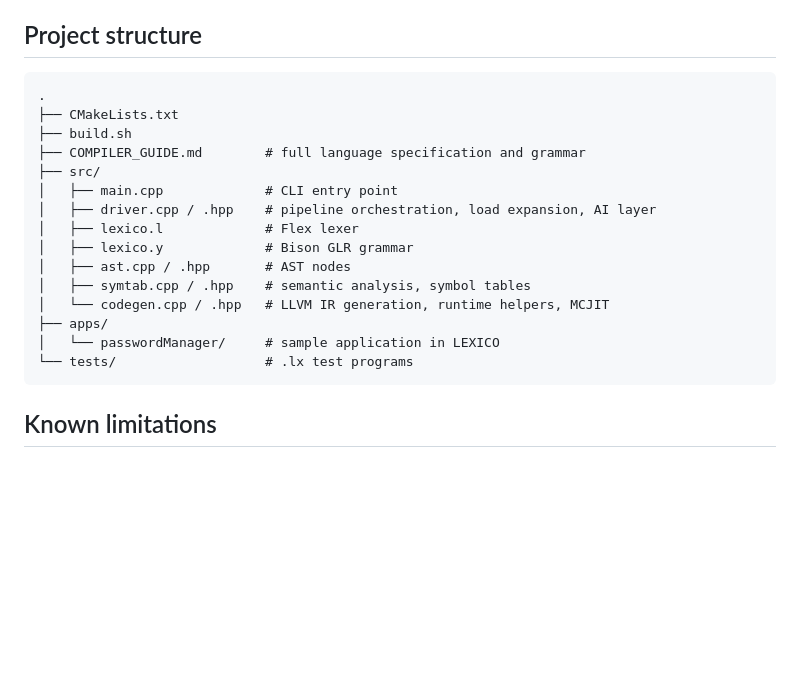
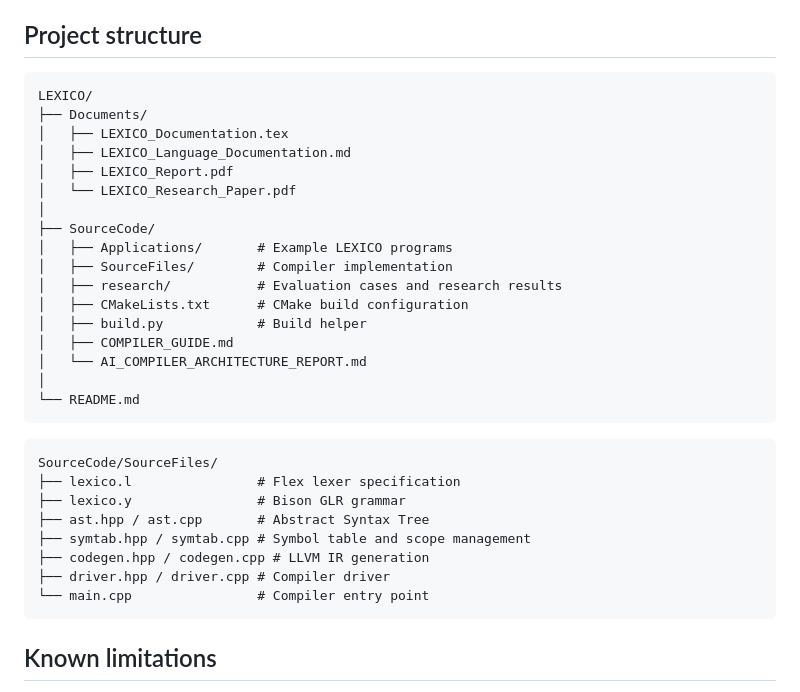
Before and after one commit to haythemgharbi01/LEXICO, a Markdown page: README.md, the part around the change. GitHub-like rendering; blank space fills up the shorter version.

````diff
--- a/README.md
+++ b/README.md
@@ -291,22 +291,35 @@ Regression checklist: multi-word tokens, `INDENT`/`DEDENT` on nested blocks, rou
 ## Project structure
 
 ```text
-.
-├── CMakeLists.txt
-├── build.sh
-├── COMPILER_GUIDE.md        # full language specification and grammar
-├── src/
-│   ├── main.cpp             # CLI entry point
-│   ├── driver.cpp / .hpp    # pipeline orchestration, load expansion, AI layer
-│   ├── lexico.l             # Flex lexer
-│   ├── lexico.y             # Bison GLR grammar
-│   ├── ast.cpp / .hpp       # AST nodes
-│   ├── symtab.cpp / .hpp    # semantic analysis, symbol tables
-│   └── codegen.cpp / .hpp   # LLVM IR generation, runtime helpers, MCJIT
-├── apps/
-│   └── passwordManager/     # sample application in LEXICO
-└── tests/                   # .lx test programs
+LEXICO/
+├── Documents/
+│   ├── LEXICO_Documentation.tex
+│   ├── LEXICO_Language_Documentation.md
+│   ├── LEXICO_Report.pdf
+│   └── LEXICO_Research_Paper.pdf
+│
+├── SourceCode/
+│   ├── Applications/       # Example LEXICO programs
+│   ├── SourceFiles/        # Compiler implementation
+│   ├── research/           # Evaluation cases and research results
+│   ├── CMakeLists.txt      # CMake build configuration
+│   ├── build.py            # Build helper
+│   ├── COMPILER_GUIDE.md
+│   └── AI_COMPILER_ARCHITECTURE_REPORT.md
+│
+└── README.md
 ```
+```text
+SourceCode/SourceFiles/
+├── lexico.l                # Flex lexer specification
+├── lexico.y                # Bison GLR grammar
+├── ast.hpp / ast.cpp       # Abstract Syntax Tree
+├── symtab.hpp / symtab.cpp # Symbol table and scope management
+├── codegen.hpp / codegen.cpp # LLVM IR generation
+├── driver.hpp / driver.cpp # Compiler driver
+└── main.cpp                # Compiler entry point
+```
+
 
 ## Known limitations
 
````
